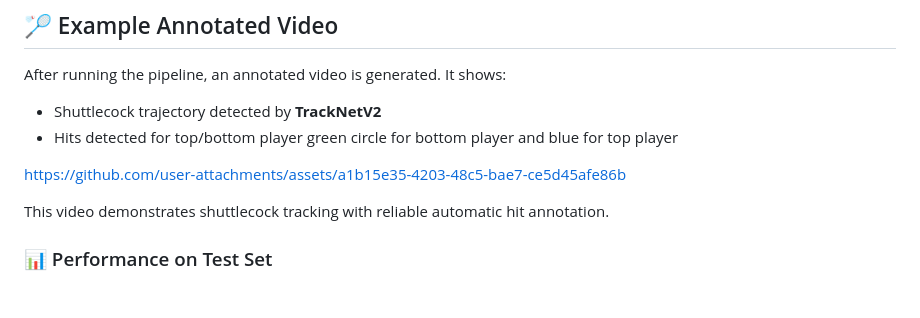
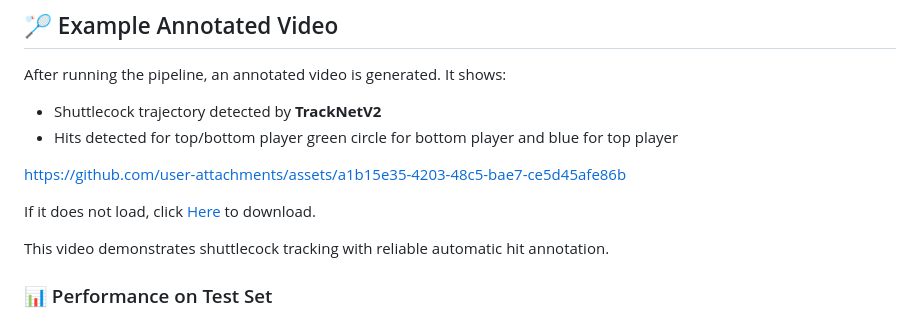
Before and after one commit to Mateo-LORENTE/Badminton_Shot_Detection, a Markdown page: README.md, the part around the change. GitHub-like rendering; blank space fills up the shorter version.

```diff
--- a/README.md
+++ b/README.md
@@ -149,6 +149,8 @@ After running the pipeline, an annotated video is generated. It shows:
 
 https://github.com/user-attachments/assets/a1b15e35-4203-48c5-bae7-ce5d45afe86b
 
+If it does not load, click [Here](2_vidOUT/demo-detection-strike) to download.
+
 This video demonstrates shuttlecock tracking with reliable automatic hit annotation.
 
 ### 📊 Performance on Test Set
```
